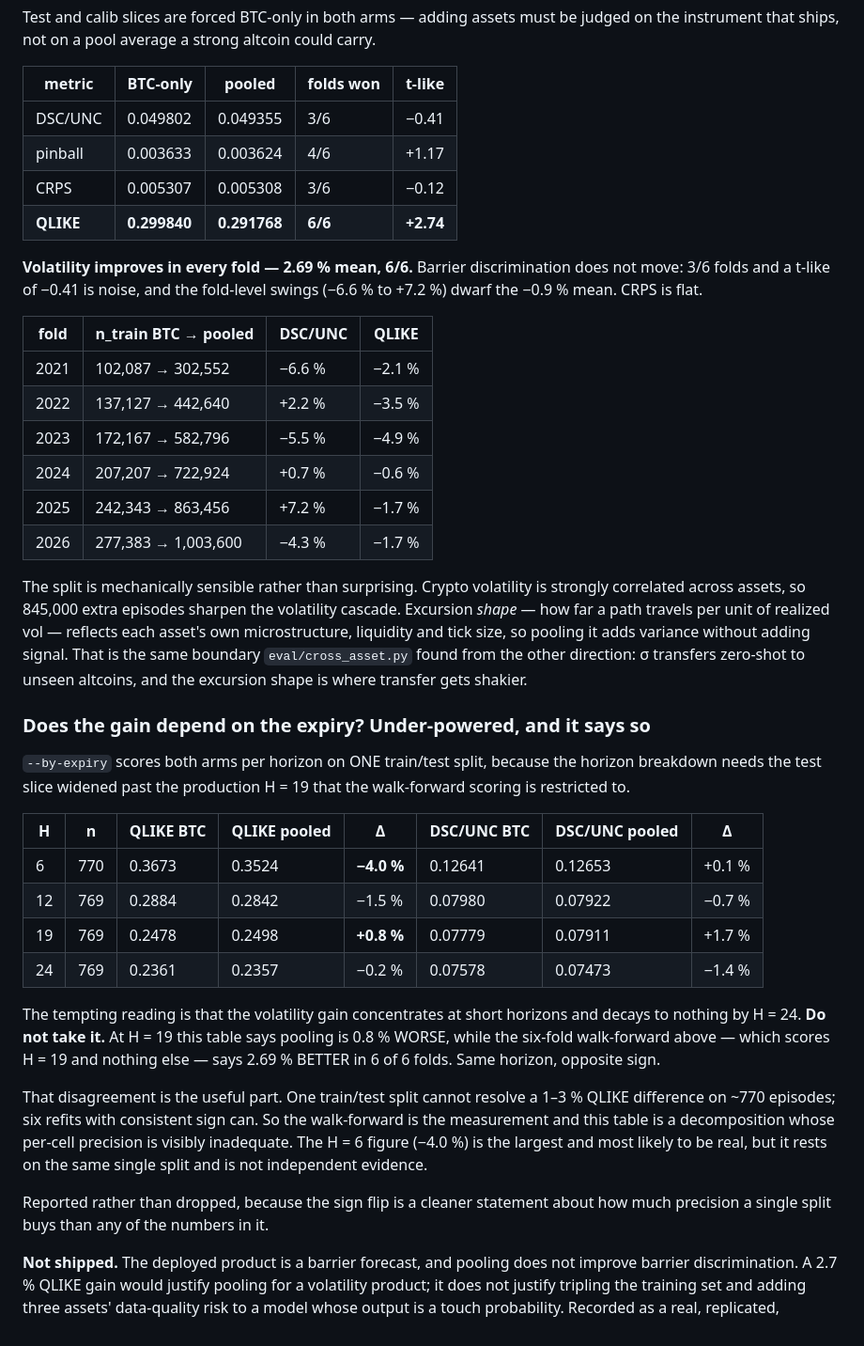
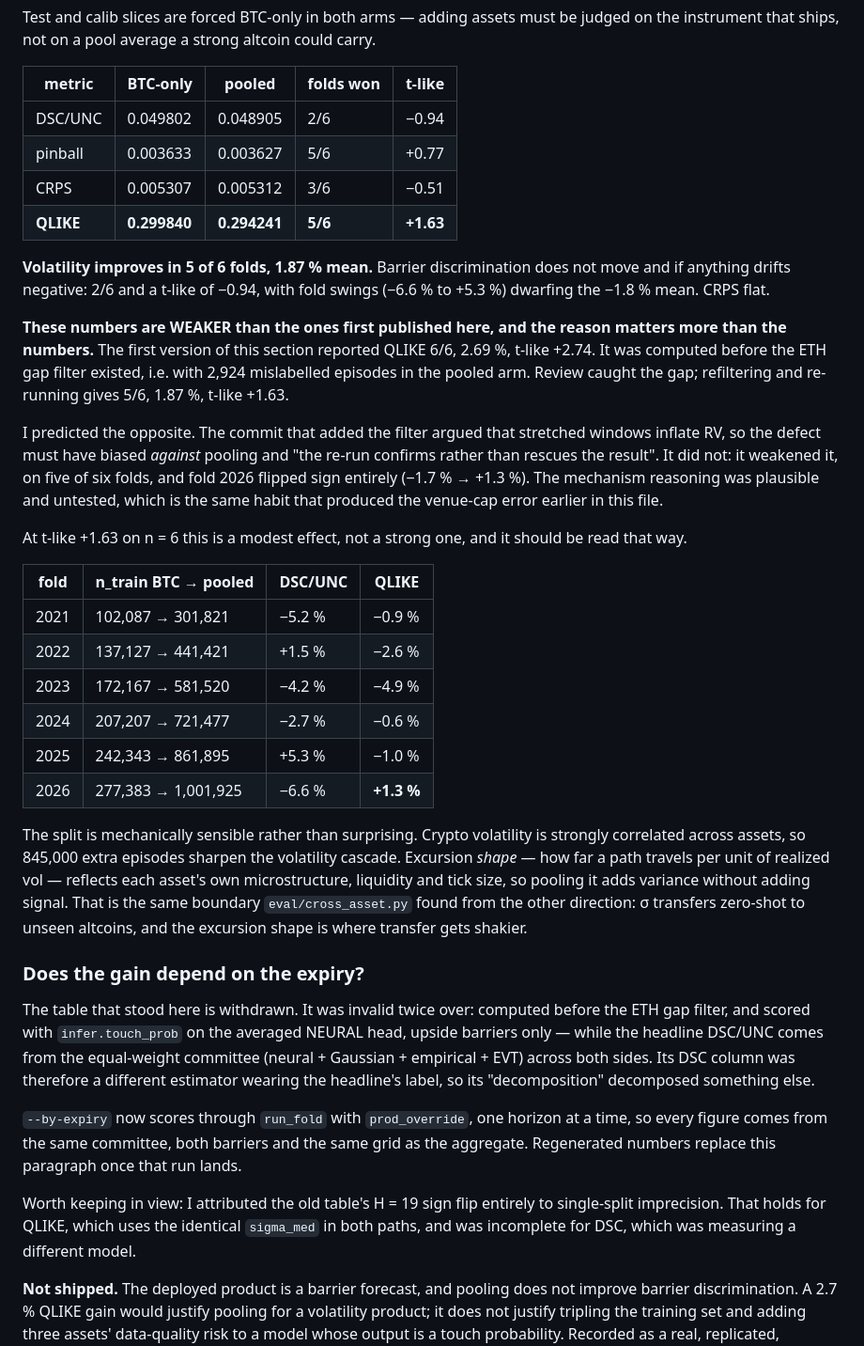
Before and after one commit to deeploopinnovations/btc-dashboard, a Markdown page: model/BENCHMARK.md, the part around the change. Shown at 94% size. GitHub-like rendering.

Commit message:
docs: the gap fix WEAKENED the pooling result, against my own prediction
Re-ran the walk-forward with the ETH gap filter in place. Section 6c on main
was computed before that filter existed, i.e. with 2,924 mislabelled episodes
in the pooled arm, so its numbers no longer match the code.

              published (pre-fix)      corrected (post-fix)
  QLIKE       6/6, 2.69%, t +2.74      5/6, 1.87%, t +1.63
  DSC/UNC     3/6, t -0.41             2/6, t -0.94

Fold 2026 flipped sign outright: QLIKE -1.7% became +1.3%.

I PREDICTED THE OPPOSITE. The commit adding the filter argued that stretched
windows inflate RV, so the defect must have biased AGAINST pooling, and that
"the re-run confirms rather than rescues the result". It weakened it on five of
six folds. The mechanism was plausible and untested -- the same habit that
produced the venue-cap error two sections earlier in this same file, where a
consistent measurement produced by broken plumbing was written down as a
property of the outside world.

At t-like +1.63 on n = 6 the effect is modest, not strong, and section 6c now
says so. The "not shipped" conclusion is unchanged and is if anything better
supported: a weaker gain on a metric the product does not optimise is an even
poorer reason to triple the training set.

The per-expiry table is WITHDRAWN rather than corrected in place. It was
invalid twice: pre-fix data, and scored with infer.touch_prob on the averaged
neural head with upside barriers only, while the headline DSC/UNC comes from
the equal-weight four-specialist committee across both sides. Its DSC column
was a different estimator wearing the headline's label. --by-expiry now routes
through run_fold with prod_override so it cannot drift again; regenerated
numbers land when that run finishes.

```diff
--- a/model/BENCHMARK.md
+++ b/model/BENCHMARK.md
@@ -322,23 +322,39 @@ could carry.
 
 | metric | BTC-only | pooled | folds won | t-like |
 |---|---|---|---|---|
-| DSC/UNC | 0.049802 | 0.049355 | 3/6 | −0.41 |
-| pinball | 0.003633 | 0.003624 | 4/6 | +1.17 |
-| CRPS | 0.005307 | 0.005308 | 3/6 | −0.12 |
-| **QLIKE** | **0.299840** | **0.291768** | **6/6** | **+2.74** |
+| DSC/UNC | 0.049802 | 0.048905 | 2/6 | −0.94 |
+| pinball | 0.003633 | 0.003627 | 5/6 | +0.77 |
+| CRPS | 0.005307 | 0.005312 | 3/6 | −0.51 |
+| **QLIKE** | **0.299840** | **0.294241** | **5/6** | **+1.63** |
 
-**Volatility improves in every fold — 2.69 % mean, 6/6.** Barrier
-discrimination does not move: 3/6 folds and a t-like of −0.41 is noise, and the
-fold-level swings (−6.6 % to +7.2 %) dwarf the −0.9 % mean. CRPS is flat.
+**Volatility improves in 5 of 6 folds, 1.87 % mean.** Barrier discrimination
+does not move and if anything drifts negative: 2/6 and a t-like of −0.94, with
+fold swings (−6.6 % to +5.3 %) dwarfing the −1.8 % mean. CRPS flat.
+
+**These numbers are WEAKER than the ones first published here, and the reason
+matters more than the numbers.** The first version of this section reported
+QLIKE 6/6, 2.69 %, t-like +2.74. It was computed before the ETH gap filter
+existed, i.e. with 2,924 mislabelled episodes in the pooled arm. Review caught
+the gap; refiltering and re-running gives 5/6, 1.87 %, t-like +1.63.
+
+I predicted the opposite. The commit that added the filter argued that
+stretched windows inflate RV, so the defect must have biased *against* pooling
+and "the re-run confirms rather than rescues the result". It did not: it
+weakened it, on five of six folds, and fold 2026 flipped sign entirely
+(−1.7 % → +1.3 %). The mechanism reasoning was plausible and untested, which is
+the same habit that produced the venue-cap error earlier in this file.
+
+At t-like +1.63 on n = 6 this is a modest effect, not a strong one, and it
+should be read that way.
 
 | fold | n_train BTC → pooled | DSC/UNC | QLIKE |
 |---|---|---|---|
-| 2021 | 102,087 → 302,552 | −6.6 % | −2.1 % |
-| 2022 | 137,127 → 442,640 | +2.2 % | −3.5 % |
-| 2023 | 172,167 → 582,796 | −5.5 % | −4.9 % |
-| 2024 | 207,207 → 722,924 | +0.7 % | −0.6 % |
-| 2025 | 242,343 → 863,456 | +7.2 % | −1.7 % |
-| 2026 | 277,383 → 1,003,600 | −4.3 % | −1.7 % |
+| 2021 | 102,087 → 301,821 | −5.2 % | −0.9 % |
+| 2022 | 137,127 → 441,421 | +1.5 % | −2.6 % |
+| 2023 | 172,167 → 581,520 | −4.2 % | −4.9 % |
+| 2024 | 207,207 → 721,477 | −2.7 % | −0.6 % |
+| 2025 | 242,343 → 861,895 | +5.3 % | −1.0 % |
+| 2026 | 277,383 → 1,001,925 | −6.6 % | **+1.3 %** |
 
 The split is mechanically sensible rather than surprising. Crypto volatility is
 strongly correlated across assets, so 845,000 extra episodes sharpen the
@@ -349,34 +365,24 @@ boundary `eval/cross_asset.py` found from the other direction: σ transfers
 zero-shot to unseen altcoins, and the excursion shape is where transfer gets
 shakier.
 
-### Does the gain depend on the expiry? Under-powered, and it says so
+### Does the gain depend on the expiry?
 
-`--by-expiry` scores both arms per horizon on ONE train/test split, because the
-horizon breakdown needs the test slice widened past the production H = 19 that
-the walk-forward scoring is restricted to.
+The table that stood here is withdrawn. It was invalid twice over: computed
+before the ETH gap filter, and scored with `infer.touch_prob` on the averaged
+NEURAL head, upside barriers only — while the headline DSC/UNC comes from the
+equal-weight committee (neural + Gaussian + empirical + EVT) across both sides.
+Its DSC column was therefore a different estimator wearing the headline's
+label, so its "decomposition" decomposed something else.
 
-| H | n | QLIKE BTC | QLIKE pooled | Δ | DSC/UNC BTC | DSC/UNC pooled | Δ |
-|---|---|---|---|---|---|---|---|
-| 6 | 770 | 0.3673 | 0.3524 | **−4.0 %** | 0.12641 | 0.12653 | +0.1 % |
-| 12 | 769 | 0.2884 | 0.2842 | −1.5 % | 0.07980 | 0.07922 | −0.7 % |
-| 19 | 769 | 0.2478 | 0.2498 | **+0.8 %** | 0.07779 | 0.07911 | +1.7 % |
-| 24 | 769 | 0.2361 | 0.2357 | −0.2 % | 0.07578 | 0.07473 | −1.4 % |
+`--by-expiry` now scores through `run_fold` with `prod_override`, one horizon
+at a time, so every figure comes from the same committee, both barriers and the
+same grid as the aggregate. Regenerated numbers replace this paragraph once
+that run lands.
 
-The tempting reading is that the volatility gain concentrates at short
-horizons and decays to nothing by H = 24. **Do not take it.** At H = 19 this
-table says pooling is 0.8 % WORSE, while the six-fold walk-forward above —
-which scores H = 19 and nothing else — says 2.69 % BETTER in 6 of 6 folds.
-Same horizon, opposite sign.
-
-That disagreement is the useful part. One train/test split cannot resolve a
-1–3 % QLIKE difference on ~770 episodes; six refits with consistent sign can.
-So the walk-forward is the measurement and this table is a decomposition whose
-per-cell precision is visibly inadequate. The H = 6 figure (−4.0 %) is the
-largest and most likely to be real, but it rests on the same single split and
-is not independent evidence.
-
-Reported rather than dropped, because the sign flip is a cleaner statement
-about how much precision a single split buys than any of the numbers in it.
+Worth keeping in view: I attributed the old table's H = 19 sign flip entirely to
+single-split imprecision. That holds for QLIKE, which uses the identical
+`sigma_med` in both paths, and was incomplete for DSC, which was measuring a
+different model.
 
 **Not shipped.** The deployed product is a barrier forecast, and pooling does
 not improve barrier discrimination. A 2.7 % QLIKE gain would justify pooling
```
